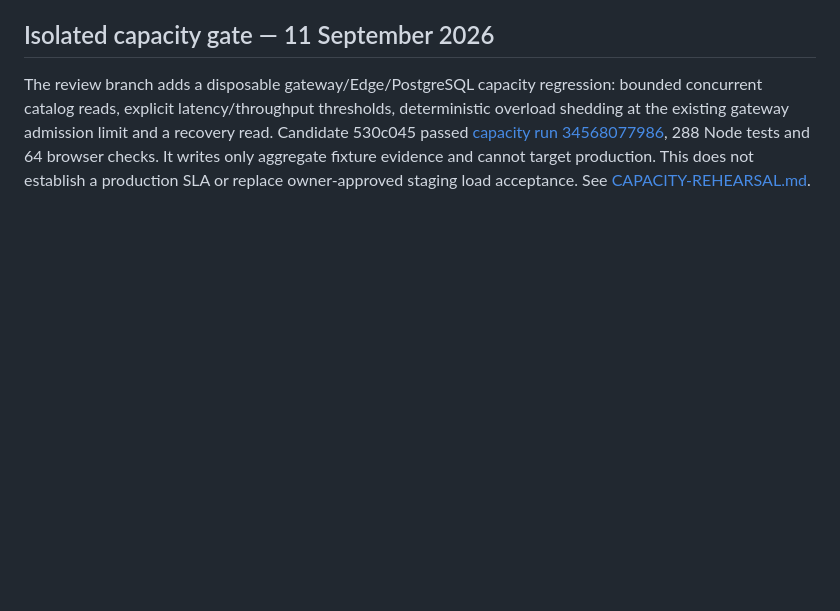
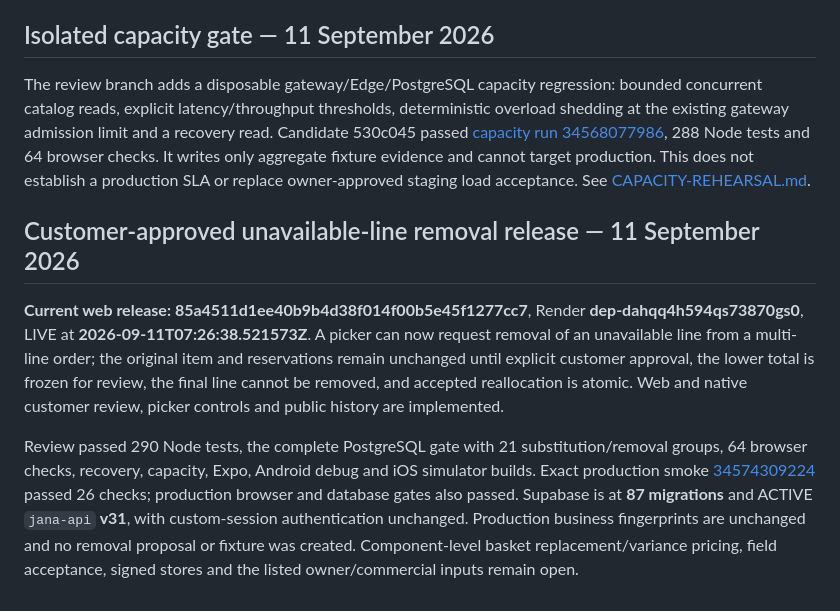
Before and after one commit to NAIFMUSFER/Heavy, a Markdown page: docs/AUDIT-MATRIX.md, the part around the change. GitHub-like rendering; blank space fills up the shorter version.

Commit message:
docs(jana): record verified line-removal release

```diff
--- a/docs/AUDIT-MATRIX.md
+++ b/docs/AUDIT-MATRIX.md
@@ -70,3 +70,9 @@ The software now records immutable supplier credit-note evidence against a compl
 ## Isolated capacity gate — 11 September 2026
 
 The review branch adds a disposable gateway/Edge/PostgreSQL capacity regression: bounded concurrent catalog reads, explicit latency/throughput thresholds, deterministic overload shedding at the existing gateway admission limit and a recovery read. Candidate 530c045 passed [capacity run 34568077986](https://github.com/NAIFMUSFER/Heavy/actions/runs/34568077986), 288 Node tests and 64 browser checks. It writes only aggregate fixture evidence and cannot target production. This does not establish a production SLA or replace owner-approved staging load acceptance. See [CAPACITY-REHEARSAL.md](CAPACITY-REHEARSAL.md).
+
+## Customer-approved unavailable-line removal release — 11 September 2026
+
+**Current web release: 85a4511d1ee40b9b4d38f014f00b5e45f1277cc7**, Render **dep-dahqq4h594qs73870gs0**, LIVE at **2026-09-11T07:26:38.521573Z**. A picker can now request removal of an unavailable line from a multi-line order; the original item and reservations remain unchanged until explicit customer approval, the lower total is frozen for review, the final line cannot be removed, and accepted reallocation is atomic. Web and native customer review, picker controls and public history are implemented.
+
+Review passed 290 Node tests, the complete PostgreSQL gate with 21 substitution/removal groups, 64 browser checks, recovery, capacity, Expo, Android debug and iOS simulator builds. Exact production smoke [34574309224](https://github.com/NAIFMUSFER/Heavy/actions/runs/34574309224) passed 26 checks; production browser and database gates also passed. Supabase is at **87 migrations** and ACTIVE `jana-api` **v31**, with custom-session authentication unchanged. Production business fingerprints are unchanged and no removal proposal or fixture was created. Component-level basket replacement/variance pricing, field acceptance, signed stores and the listed owner/commercial inputs remain open.
```
Also changed, not shown: docs/RELEASE-EVIDENCE.md (+8 -0 lines).
